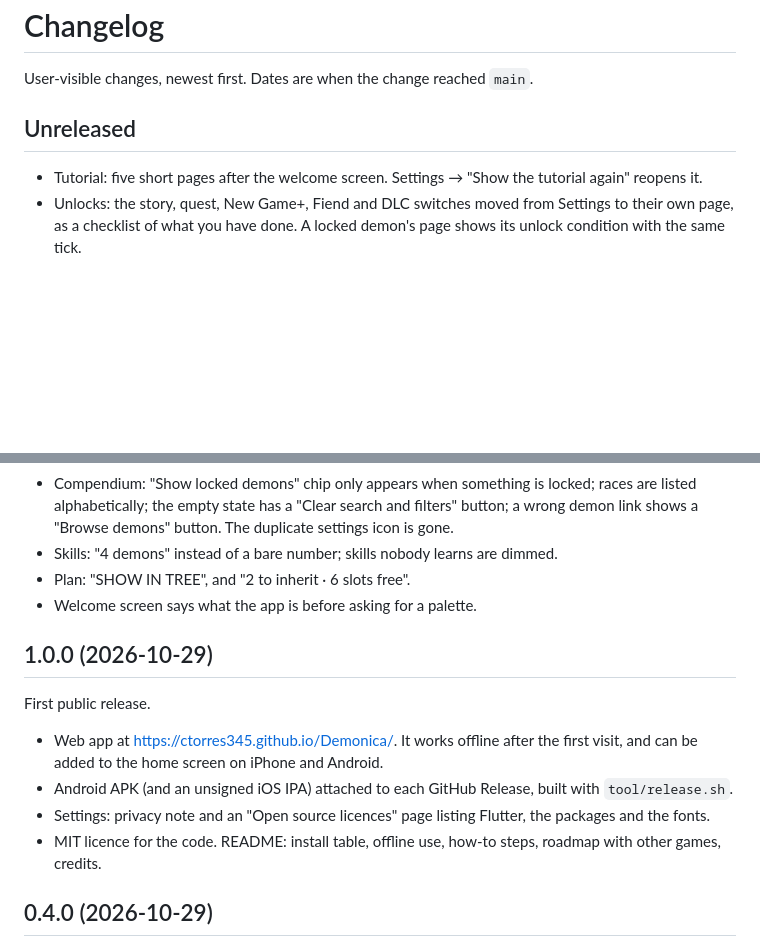
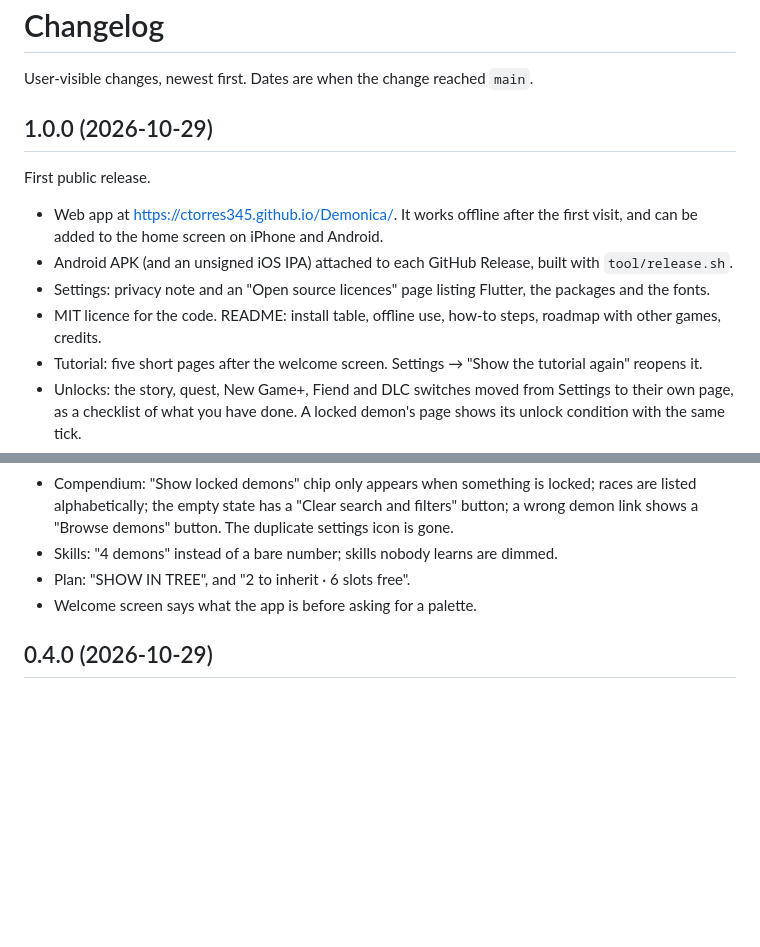
Before and after one commit to ctorres345/Demonica, a Markdown page: CHANGELOG.md, 2 parts joined by grey strips. Drawn GitHub-style; blank space fills up the shorter version.

Commit message:
DEM-19: Fold the unreleased notes into 1.0.0 and add issue templates
Co-Authored-By: Claude Fable 5.1 <noreply@anthropic.com>
Claude-Session: https://claude.ai/code/session_01GFC3SijDRwY2wRTigF1j66

```diff
--- a/CHANGELOG.md
+++ b/CHANGELOG.md
@@ -2,8 +2,14 @@
 
 User-visible changes, newest first. Dates are when the change reached `main`.
 
-## Unreleased
+## 1.0.0 (2026-10-29)
 
+First public release.
+
+- Web app at https://ctorres345.github.io/Demonica/. It works offline after the first visit, and can be added to the home screen on iPhone and Android.
+- Android APK (and an unsigned iOS IPA) attached to each GitHub Release, built with `tool/release.sh`.
+- Settings: privacy note and an "Open source licences" page listing Flutter, the packages and the fonts.
+- MIT licence for the code. README: install table, offline use, how-to steps, roadmap with other games, credits.
 - Tutorial: five short pages after the welcome screen. Settings → "Show the tutorial again" reopens it.
 - Unlocks: the story, quest, New Game+, Fiend and DLC switches moved from Settings to their own page, as a checklist of what you have done. A locked demon's page shows its unlock condition with the same tick.
 - Settings: Help section with the tutorial, "Report a wrong recipe" and a contact address (demonica@cjtech.dev).
@@ -13,15 +19,6 @@ User-visible changes, newest first. Dates are when the change reached `main`.
 - Skills: "4 demons" instead of a bare number; skills nobody learns are dimmed.
 - Plan: "SHOW IN TREE", and "2 to inherit · 6 slots free".
 - Welcome screen says what the app is before asking for a palette.
-
-## 1.0.0 (2026-10-29)
-
-First public release.
-
-- Web app at https://ctorres345.github.io/Demonica/. It works offline after the first visit, and can be added to the home screen on iPhone and Android.
-- Android APK (and an unsigned iOS IPA) attached to each GitHub Release, built with `tool/release.sh`.
-- Settings: privacy note and an "Open source licences" page listing Flutter, the packages and the fonts.
-- MIT licence for the code. README: install table, offline use, how-to steps, roadmap with other games, credits.
 
 ## 0.4.0 (2026-10-29)
 
```
Also changed, not shown: .github/ISSUE_TEMPLATE/bug.md (added, +16 -0 lines), .github/ISSUE_TEMPLATE/wrong-recipe.md (added, +14 -0 lines).
